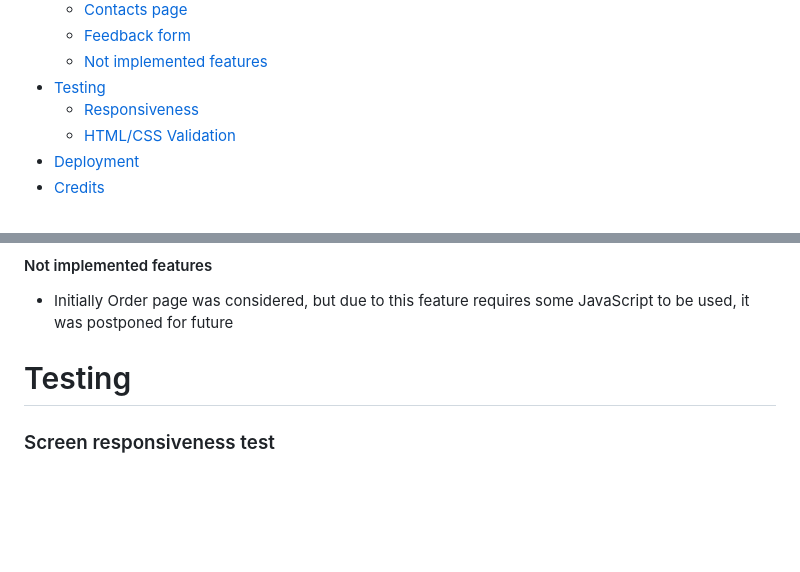
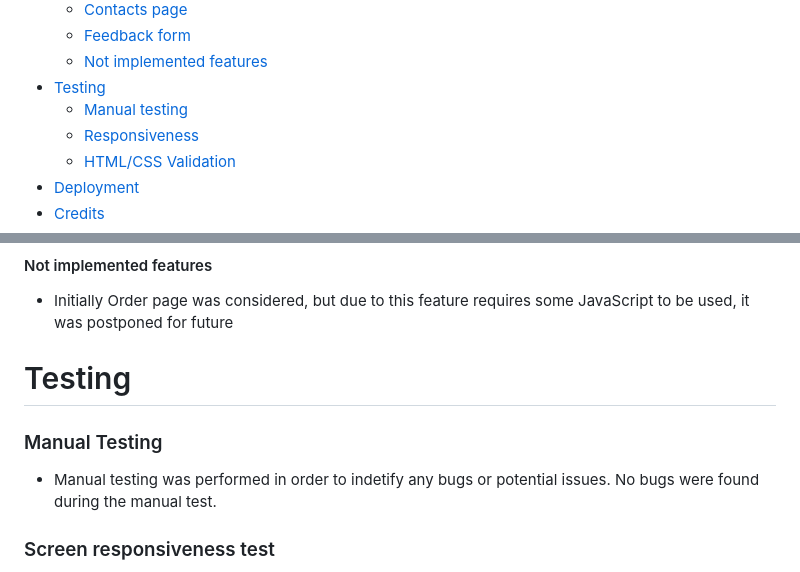
Before and after one commit to AssetMendy/ci-p1-submarine, a Markdown page: README.md, 2 parts joined by grey strips. GitHub-like rendering; blank space fills up the shorter version.

```diff
--- a/README.md
+++ b/README.md
@@ -26,6 +26,7 @@
   - [Feedback form](#feedback-form)
   - [Not implemented features](#not-implemented-features)
 - [Testing](#testing)
+  - [Manual testing](#manual-testing)
   - [Responsiveness](#screen-responsiveness-test)
   - [HTML/CSS Validation](#validator-test)
 - [Deployment](#deployment)
@@ -167,6 +168,10 @@ Inspiration for a design of the website was made according to association to a s
 
   # Testing
 
+  ### Manual Testing
+
+  - Manual testing was performed in order to indetify any bugs or potential issues. No bugs were found during the manual test.
+
   ### Screen responsiveness test
 
   - The website passed a test for screen responsiveness
```
